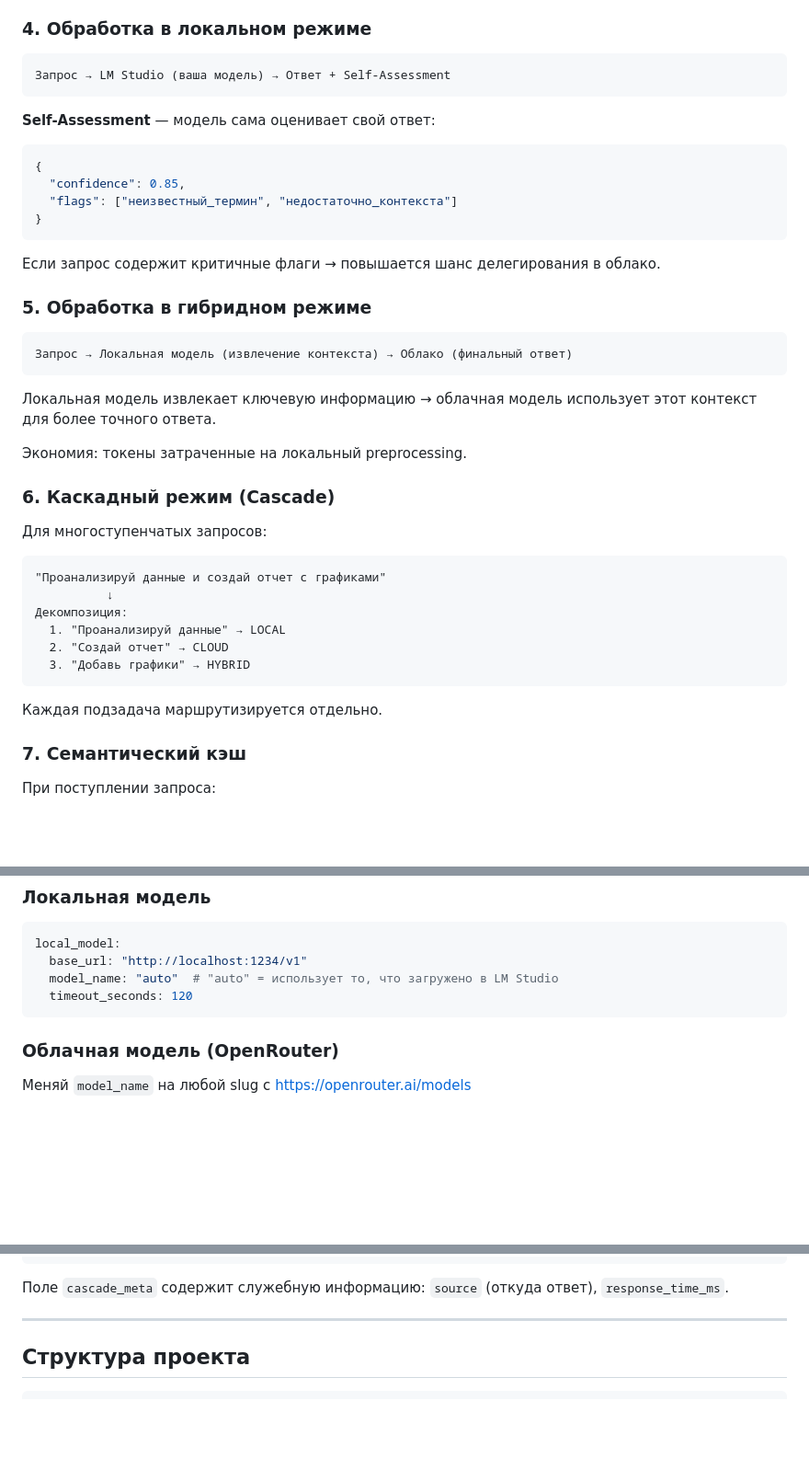
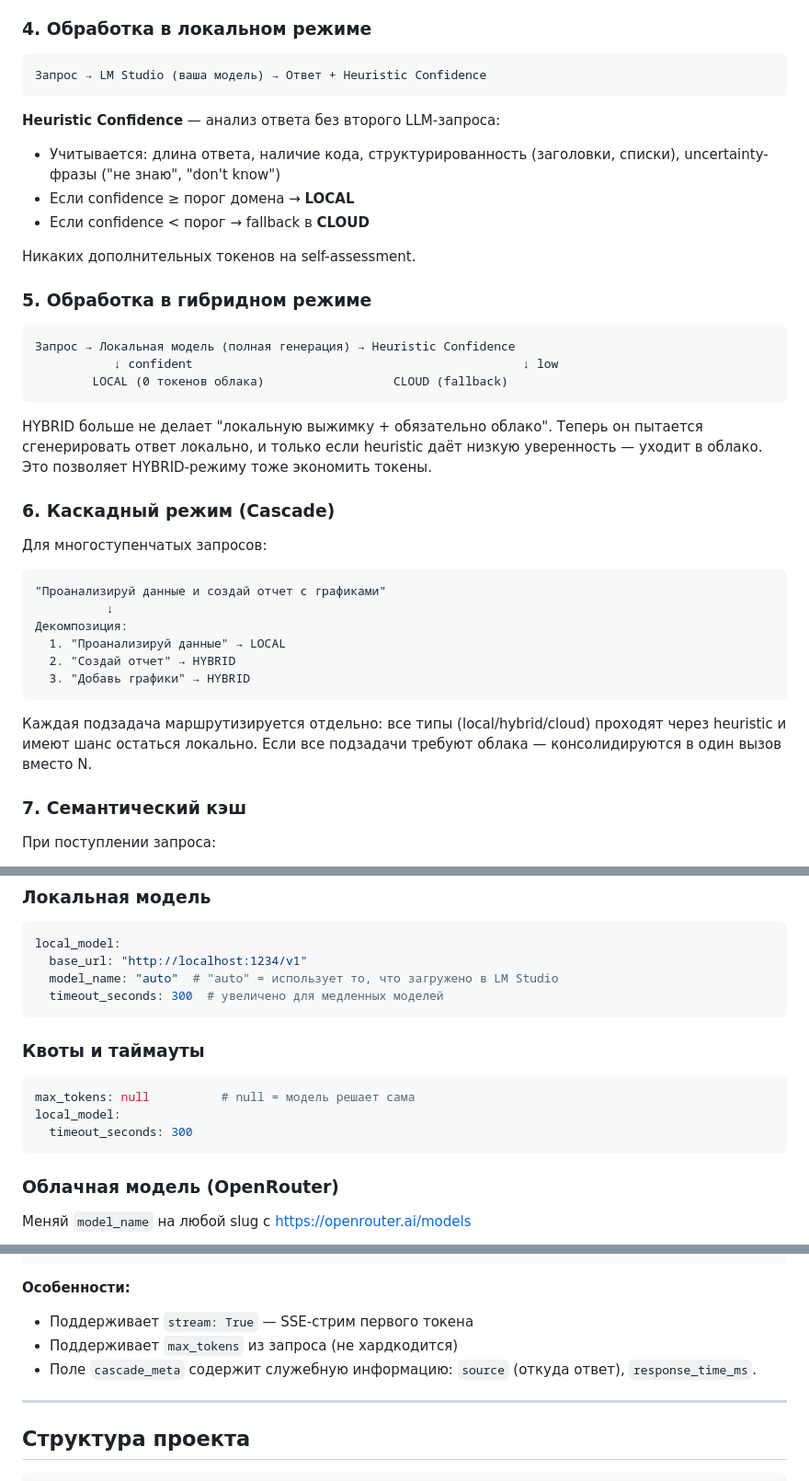
Before and after one commit to saabchik/ai-cascade-router, a Markdown page: README.md, 3 parts joined by grey strips. Shown at 92% size. Drawn GitHub-style; blank space fills up the shorter version.

````diff
--- a/README.md
+++ b/README.md
@@ -141,28 +142,25 @@ domain_thresholds:
 ### 4. Обработка в локальном режиме
 
 ```
-Запрос → LM Studio (ваша модель) → Ответ + Self-Assessment
+Запрос → LM Studio (ваша модель) → Ответ + Heuristic Confidence
 ```
 
-**Self-Assessment** — модель сама оценивает свой ответ:
-```json
-{
-  "confidence": 0.85,
-  "flags": ["неизвестный_термин", "недостаточно_контекста"]
-}
-```
+**Heuristic Confidence** — анализ ответа без второго LLM-запроса:
+- Учитывается: длина ответа, наличие кода, структурированность (заголовки, списки), uncertainty-фразы ("не знаю", "don't know")
+- Если confidence ≥ порог домена → **LOCAL**
+- Если confidence < порог → fallback в **CLOUD**
 
-Если запрос содержит критичные флаги → повышается шанс делегирования в облако.
+Никаких дополнительных токенов на self-assessment.
 
 ### 5. Обработка в гибридном режиме
 
 ```
-Запрос → Локальная модель (извлечение контекста) → Облако (финальный ответ)
+Запрос → Локальная модель (полная генерация) → Heuristic Confidence
+           ↓ confident                                              ↓ low
+        LOCAL (0 токенов облака)                  CLOUD (fallback)
 ```
 
-Локальная модель извлекает ключевую информацию → облачная модель использует этот контекст для более точного ответа.
-
-Экономия: токены затраченные на локальный preprocessing.
+HYBRID больше не делает "локальную выжимку + обязательно облако". Теперь он пытается сгенерировать ответ локально, и только если heuristic даёт низкую уверенность — уходит в облако. Это позволяет HYBRID-режиму тоже экономить токены.
 
 ### 6. Каскадный режим (Cascade)
 
@@ -172,11 +170,11 @@ domain_thresholds:
           ↓
 Декомпозиция:
   1. "Проанализируй данные" → LOCAL
-  2. "Создай отчет" → CLOUD
+  2. "Создай отчет" → HYBRID
   3. "Добавь графики" → HYBRID
 ```
 
-Каждая подзадача маршрутизируется отдельно.
+Каждая подзадача маршрутизируется отдельно: все типы (local/hybrid/cloud) проходят через heuristic и имеют шанс остаться локально. Если все подзадачи требуют облака — консолидируются в один вызов вместо N.
 
 ### 7. Семантический кэш
 
@@ -356,7 +354,15 @@ docker run -p 8000:8000 --env-file .env ai-cascade-router
 local_model:
   base_url: "http://localhost:1234/v1"
   model_name: "auto"  # "auto" = использует то, что загружено в LM Studio
-  timeout_seconds: 120
+  timeout_seconds: 300  # увеличено для медленных моделей
+```
+
+### Квоты и таймауты
+
+```yaml
+max_tokens: null          # null = модель решает сама
+local_model:
+  timeout_seconds: 300
 ```
 
 ### Облачная модель (OpenRouter)
@@ -479,7 +486,10 @@ curl -X POST http://localhost:8000/v1/chat/completions \
 }
 ```
 
-Поле `cascade_meta` содержит служебную информацию: `source` (откуда ответ), `response_time_ms`.
+**Особенности:**
+- Поддерживает `stream: True` — SSE-стрим первого токена
+- Поддерживает `max_tokens` из запроса (не хардкодится)
+- Поле `cascade_meta` содержит служебную информацию: `source` (откуда ответ), `response_time_ms`.
 
 ---
 
````
Also changed, not shown: other parts of README.md (+8 -6 lines), README.en.md (+34 -22 lines).
